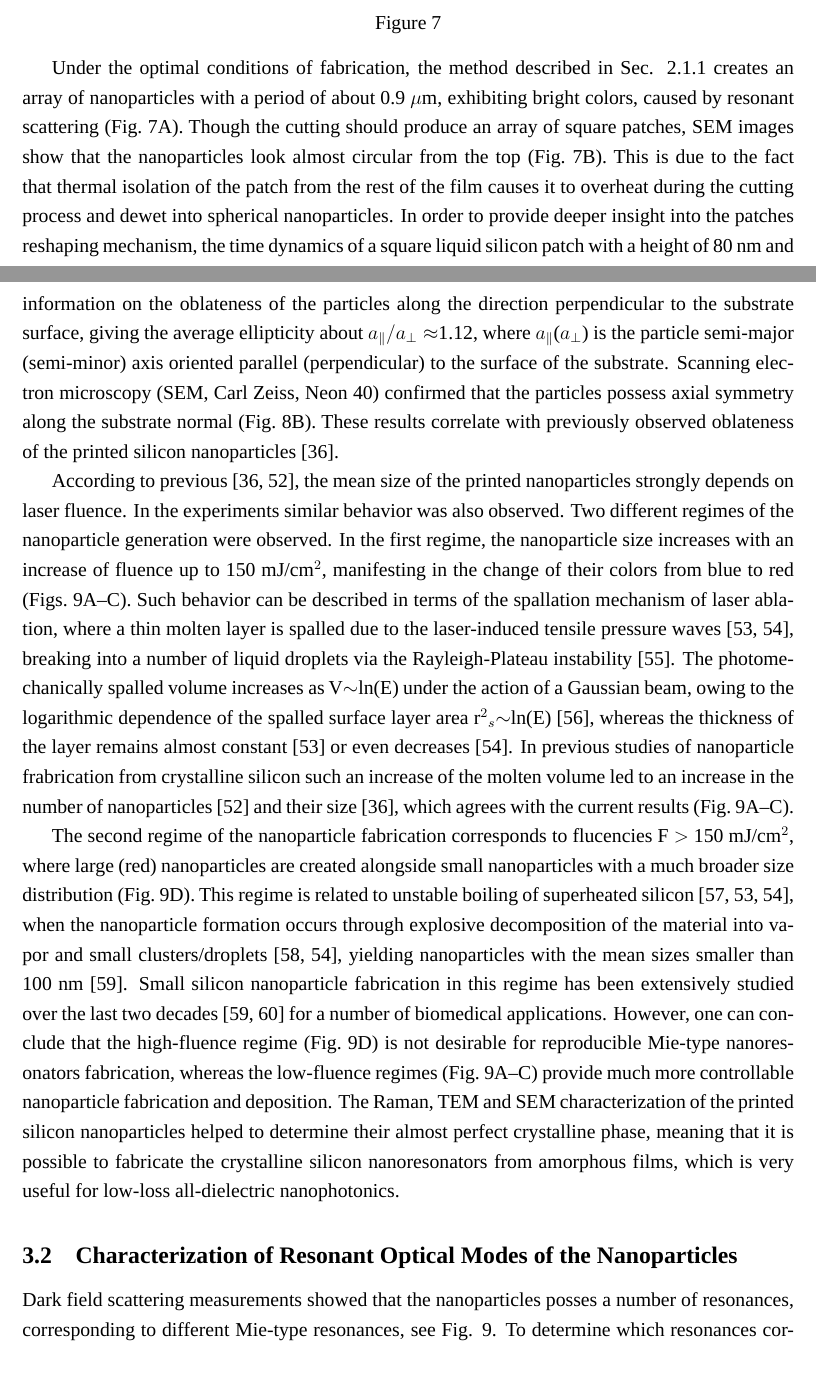
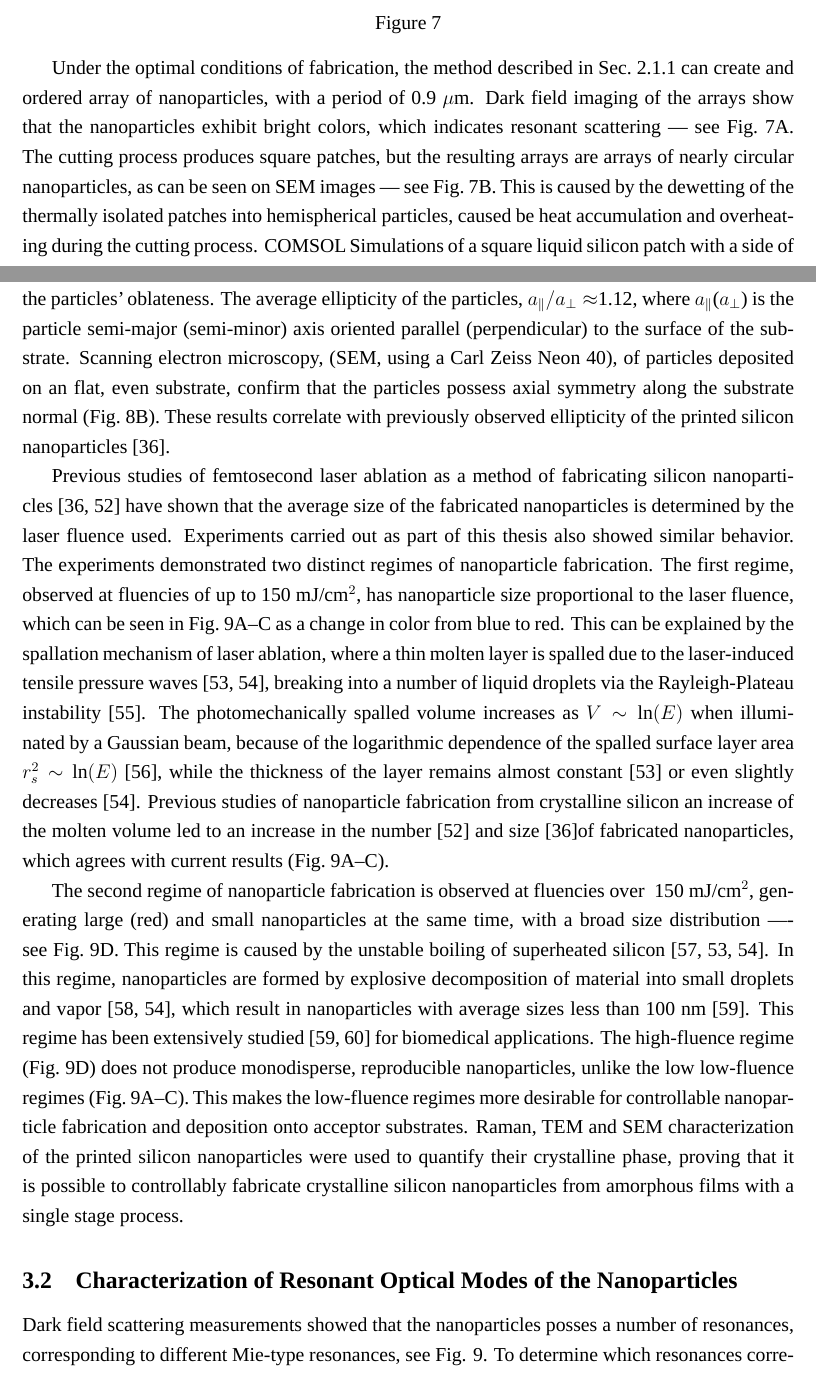
Before and after one commit to kitchenknif/MSc_NanoparticleRaman, a LaTeX thesis (thesis.tex, which reads Ch_Experiment.tex): two parts of pages 21 and 23 of 58, joined at a grey line, cut so that both start at the same text. Compiled offline with LuaLaTeX.

Commit message:
results rewrite

```diff
--- a/Ch_Experiment.tex
+++ b/Ch_Experiment.tex
@@ -14,9 +14,10 @@
                     \label{fig:LaserWriting}
             \end{figure}
 
-            Under the optimal conditions of fabrication, the method described in Sec. \ref{met:writing} creates an array of nanoparticles with a period of about 0.9~$\mu$m,
-            exhibiting bright colors, caused by resonant scattering (Fig.~\ref{fig:LaserWriting}A). Though the cutting should
-            produce an array of square patches, SEM images show that the nanoparticles look almost circular from the top
-            (Fig.~\ref{fig:LaserWriting}B). This is due to the fact that thermal isolation of the patch from the rest of the film causes it to overheat
-            during the cutting process and dewet into spherical nanoparticles. In order to provide deeper insight into the patches reshaping mechanism,
-            the time dynamics of a square liquid silicon patch with a height of 80~nm and side of 300~nm
+                Under the optimal conditions of fabrication, the method described in Sec.~\ref{met:writing}
+            can create and ordered array of nanoparticles, with a period of 0.9~$\mu$m. Dark field imaging of the arrays show that
+            the nanoparticles exhibit bright colors, which indicates resonant scattering~--- see Fig.~\ref{fig:LaserWriting}A.
+            The cutting process produces square patches, but the resulting arrays are arrays of nearly circular nanoparticles, as can be
+            seen on SEM images~--- see Fig.~\ref{fig:LaserWriting}B. This is caused by the dewetting of the thermally isolated patches into
+            hemispherical particles, caused be heat accumulation and overheating during the cutting process. COMSOL Simulations of a
+            square liquid silicon patch with a side of 300~nm and height of 80~nm on a substrate of fused silica, solving the incompressible
@@ -58,6 +41,0 @@
-            nanoparticles were deposited at different angles to the substrate meaning that TEM imaging also provides information
-            on the oblateness of the particles along the direction perpendicular to the substrate surface, giving the average
-            ellipticity about $a_{\parallel}/a_{\perp}\approx$1.12, where $a_{\parallel}$($a_{\perp}$) is the particle semi-major
-            (semi-minor) axis oriented parallel (perpendicular) to the surface of the substrate. Scanning electron
-            microscopy (SEM, Carl Zeiss, Neon 40) confirmed that the particles possess axial symmetry along the substrate
-            normal (Fig.~\ref{fig:Crystallinity}B). These results correlate with previously observed oblateness of the printed silicon
@@ -64,31 +57,36 @@
+            if silicon (Fig.~\ref{fig:Crystallinity}C). Because the specimen grids were even, the particles were deposited at different angles to the substrate,
+            allowing their shapes to be studied from the TEM images~--- providing information on the particles' oblateness. The average ellipticity
+            of the particles, $a_{\parallel}/a_{\perp}\approx$1.12, where $a_{\parallel}$($a_{\perp}$) is the particle semi-major
+            (semi-minor) axis oriented parallel (perpendicular) to the surface of the substrate. Scanning electron microscopy, (SEM, using a Carl Zeiss Neon 40),
+            of particles deposited on an flat, even substrate, confirm that the particles possess axial symmetry along the substrate
+            normal (Fig.~\ref{fig:Crystallinity}B). These results correlate with previously observed ellipticity of the printed silicon
             nanoparticles~\cite{zywietz2014laser}.
 
-                According to previous~\cite{zywietz2014laser, zywietz2014generation}, the mean size of the printed nanoparticles
-            strongly depends on laser fluence. In the experiments similar behavior was also observed. Two different
-            regimes of the nanoparticle generation were observed. In the first regime, the nanoparticle size increases
-            with an increase of fluence up to 150~mJ/cm$^{2}$, manifesting in the change of their colors from blue to red
-            (Figs.~\ref{fig:Darkfield}A--C). Such behavior can be described in terms of the spallation mechanism of laser ablation, where
-            a thin molten layer is spalled due to the laser-induced tensile pressure waves~\cite{ionin2013thermal,wu2014microscopic},
+                Previous studies of femtosecond laser ablation as a method of fabricating silicon nanoparticles~\cite{zywietz2014laser, zywietz2014generation}
+            have shown that the average size of the fabricated nanoparticles is determined by the laser fluence used. Experiments carried
+            out as part of this thesis also showed similar behavior. The experiments demonstrated two distinct regimes of nanoparticle
+            fabrication. The first regime, observed at fluencies of up to 150~mJ/cm$^{2}$, has nanoparticle size proportional to the laser
+            fluence, which can be seen in Fig.~\ref{fig:Darkfield}A--C as a change in color from blue to red. This can be explained by the
+            spallation mechanism of laser ablation, where a thin molten layer is spalled due to the laser-induced tensile pressure waves~\cite{ionin2013thermal,wu2014microscopic},
             breaking into a number of liquid droplets via the Rayleigh-Plateau instability~\cite{papageorgiou1995breakup}.
-            The photomechanically spalled volume increases as V$\sim$ln(E) under the action of a Gaussian beam, owing to the
-            logarithmic dependence of the spalled surface layer area r$^{2}$$_{s}$$\sim$ln(E)~\cite{bauerle2013laser}, whereas
-            the thickness of the layer remains almost constant~\cite{ionin2013thermal} or even decreases~\cite{wu2014microscopic}.
-            In previous studies of nanoparticle frabrication from crystalline silicon such an increase of the molten volume led
-            to an increase in the number of nanoparticles~\cite{zywietz2014generation} and their size~\cite{zywietz2014laser},
-            which agrees with the current results (Fig.~\ref{fig:Darkfield}A--C).
+            The photomechanically spalled volume increases as $V\sim\ln(E)$ when illuminated by a Gaussian beam, because of the
+            logarithmic dependence of the spalled surface layer area $r^{2}_{s}\sim\ln(E)$~\cite{bauerle2013laser}, while
+            the thickness of the layer remains almost constant~\cite{ionin2013thermal} or even slightly decreases~\cite{wu2014microscopic}.
+            Previous studies of nanoparticle fabrication from crystalline silicon an increase of the molten volume led
+            to an increase in the number~\cite{zywietz2014generation} and size~\cite{zywietz2014laser}of fabricated nanoparticles,
+            which agrees with current results (Fig.~\ref{fig:Darkfield}A--C).
 
-                The second regime of the nanoparticle fabrication corresponds to flucencies F~$>$~150~mJ/cm$^{2}$, where large (red) nanoparticles
-            are created alongside small nanoparticles with a much broader size distribution (Fig.~\ref{fig:Darkfield}D). This regime is related to
-            unstable boiling of superheated silicon~\cite{bulgakova2001pulsed, ionin2013thermal, wu2014microscopic}, when the
-            nanoparticle formation occurs through explosive decomposition of the material into vapor and small
-            clusters/droplets~\cite{itina2009molecular,wu2014microscopic}, yielding nanoparticles with the mean sizes smaller than
-            100~nm~\cite{amoruso2004generation}. Small silicon nanoparticle fabrication in this regime has been extensively studied
-            over the last two decades~\cite{amoruso2004generation, tull2006formation} for a number of biomedical applications.
-            However, one can conclude that the high-fluence regime (Fig.~\ref{fig:Darkfield}D) is not desirable for reproducible Mie-type
-            nanoresonators fabrication, whereas the low-fluence regimes (Fig.~\ref{fig:Darkfield}A--C) provide much more controllable
-            nanoparticle fabrication and deposition. The Raman, TEM and SEM characterization of the printed silicon nanoparticles
-            helped to determine their almost perfect crystalline phase, meaning that it is possible to fabricate the crystalline
-            silicon nanoresonators from amorphous films, which is very useful for low-loss all-dielectric nanophotonics.
+                The second regime of nanoparticle fabrication is observed at fluencies over ~150~mJ/cm$^{2}$, generating large (red) and
+            small nanoparticles at the same time, with a broad size distribution~---- see Fig.~\ref{fig:Darkfield}D. This regime is caused
+            by the unstable boiling of superheated silicon~\cite{bulgakova2001pulsed, ionin2013thermal, wu2014microscopic}. In this regime,
+            nanoparticles are formed by explosive decomposition of material into small droplets and vapor~\cite{itina2009molecular,wu2014microscopic},
+            which result in nanoparticles with average sizes less than 100~nm~\cite{amoruso2004generation}. This regime has been extensively
+            studied~\cite{amoruso2004generation, tull2006formation} for biomedical applications. The high-fluence regime (Fig.~\ref{fig:Darkfield}D)
+            does not produce monodisperse, reproducible nanoparticles, unlike the low low-fluence regimes (Fig.~\ref{fig:Darkfield}A--C). This
+            makes the low-fluence regimes more desirable for controllable nanoparticle fabrication and deposition onto acceptor substrates.
+            Raman, TEM and SEM characterization of the printed silicon nanoparticles were used to quantify their crystalline phase,
+            proving that it is possible to controllably fabricate crystalline silicon nanoparticles from amorphous films with a single stage
+            process.
 
     \subsection{Characterization of Resonant Optical Modes of the Nanoparticles}
         \label{sec:DarkfieldExp}
```
Also changed, not shown: Ch_Methods.tex (+1 -0 lines), Ch_Experiment.tex (69 more changed lines).
